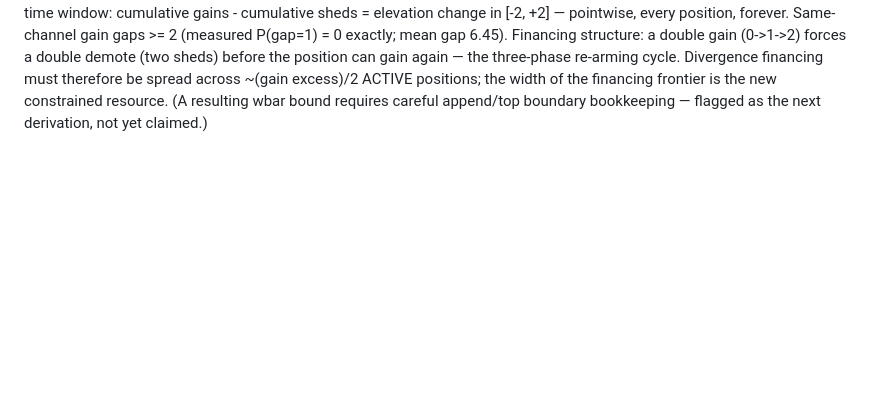
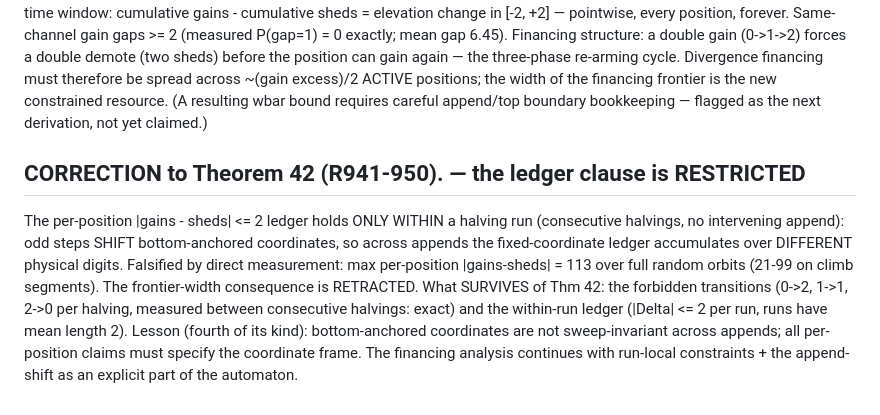
Before and after one commit to martiendejong/collatz_ai, a Markdown page: research/NOTE.md, the part around the change. GitHub-like rendering; blank space fills up the shorter version.

Commit message:
Correction to Theorem 42: per-position ledger restricted to within-halving-runs (falsified across appends)
Co-Authored-By: Claude Fable 5 <noreply@anthropic.com>

```diff
--- a/research/NOTE.md
+++ b/research/NOTE.md
@@ -587,3 +587,17 @@ therefore be spread across ~(gain excess)/2 ACTIVE positions; the width of
 the financing frontier is the new constrained resource. (A resulting wbar
 bound requires careful append/top boundary bookkeeping — flagged as the next
 derivation, not yet claimed.)
+
+## CORRECTION to Theorem 42 (R941-950). — the ledger clause is RESTRICTED
+The per-position |gains - sheds| <= 2 ledger holds ONLY WITHIN a halving run
+(consecutive halvings, no intervening append): odd steps SHIFT bottom-anchored
+coordinates, so across appends the fixed-coordinate ledger accumulates over
+DIFFERENT physical digits. Falsified by direct measurement: max per-position
+|gains-sheds| = 113 over full random orbits (21-99 on climb segments). The
+frontier-width consequence is RETRACTED. What SURVIVES of Thm 42: the
+forbidden transitions (0->2, 1->1, 2->0 per halving, measured between
+consecutive halvings: exact) and the within-run ledger (|Delta| <= 2 per run,
+runs have mean length 2). Lesson (fourth of its kind): bottom-anchored
+coordinates are not sweep-invariant across appends; all per-position claims
+must specify the coordinate frame. The financing analysis continues with
+run-local constraints + the append-shift as an explicit part of the automaton.
```
